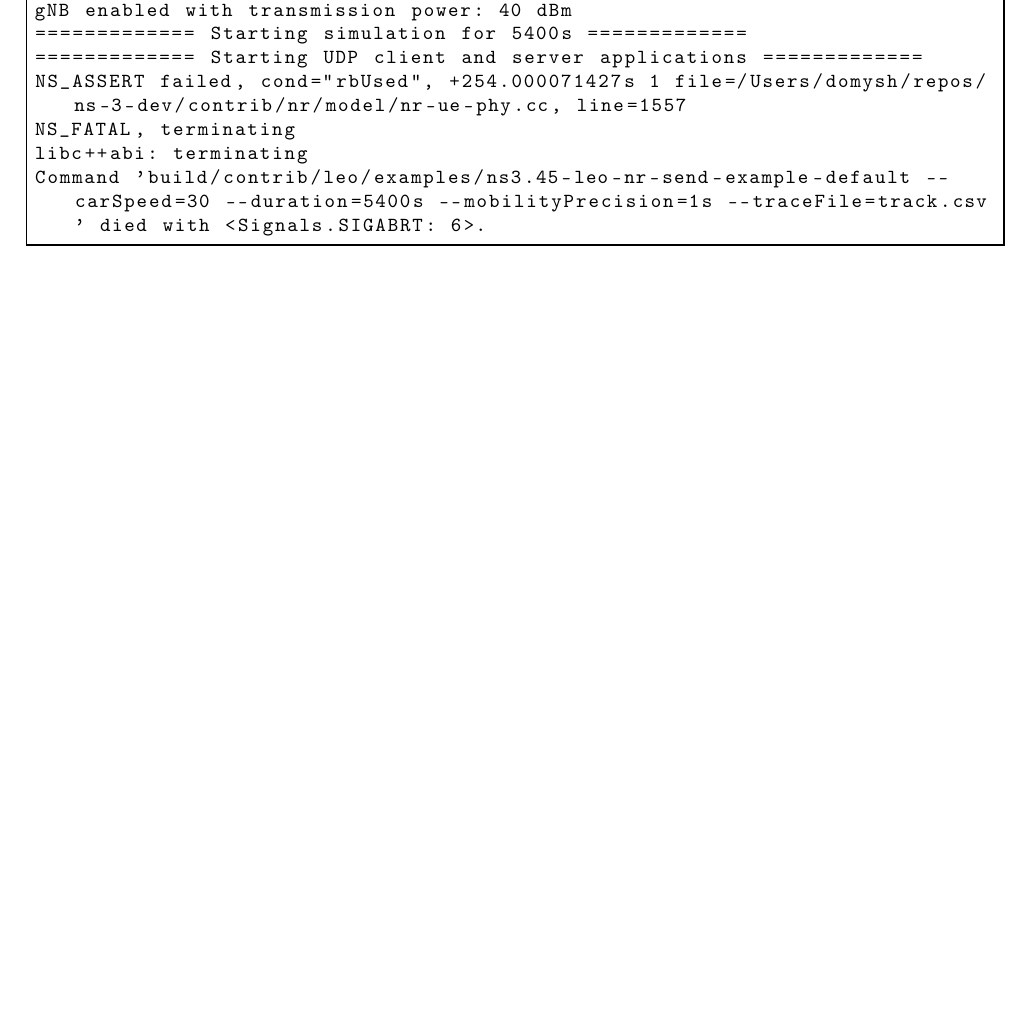
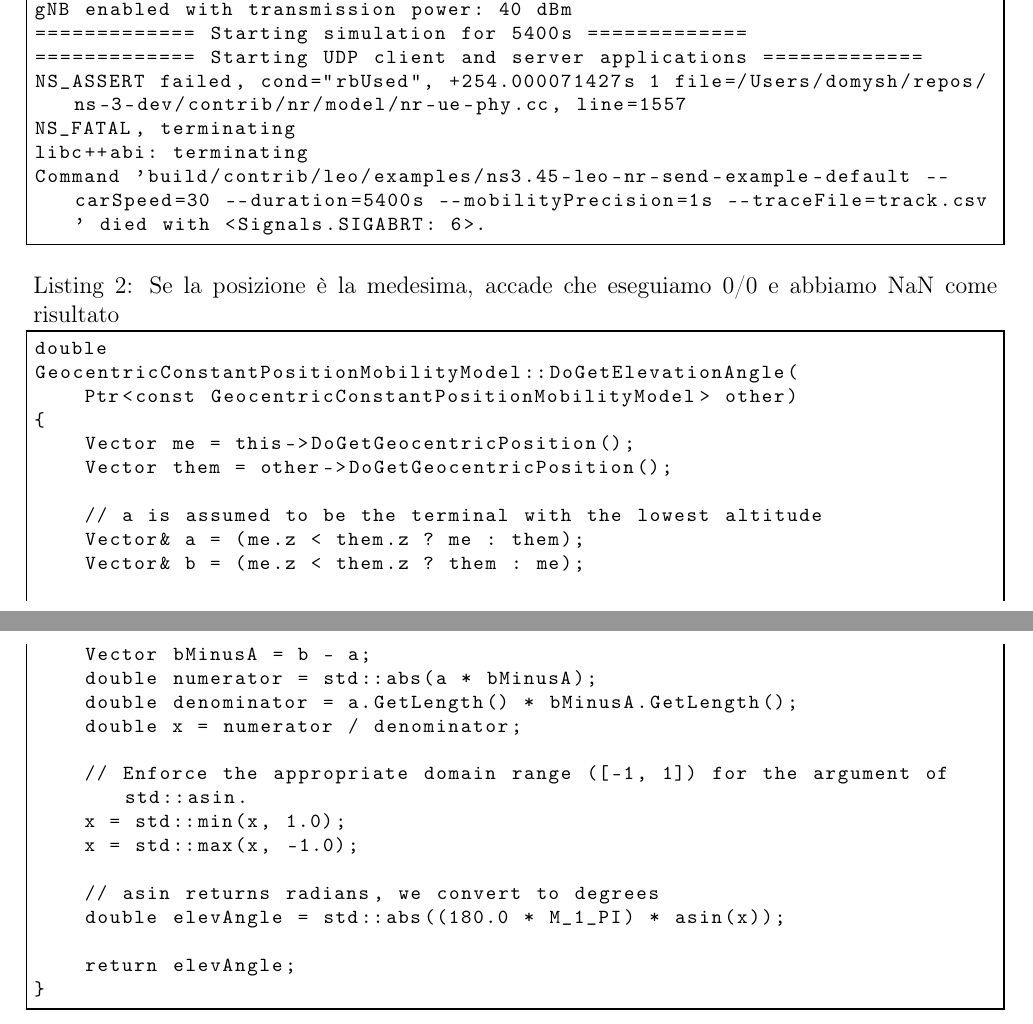
Before and after one commit to domysh/leo, a LaTeX document (doc/changelog.tex): part of page 8 of 9 before the commit and two parts of pages 9 and 10 of 11 after it, the two joined at a grey line, cut so that both start at the same text, the shorter picture padded with empty space. Compiled offline with pdfLaTeX.

Commit message:
fixes on positioning sats with leoorbit

```diff
--- a/doc/changelog.tex
+++ b/doc/changelog.tex
@@ -333,6 +357,44 @@ libc++abi: terminating
 Command 'build/contrib/leo/examples/ns3.45-leo-nr-send-example-default --carSpeed=30 --duration=5400s --mobilityPrecision=1s --traceFile=track.csv' died with <Signals.SIGABRT: 6>.
 \end{lstlisting}
 
+\begin{lstlisting}[
+    frame=single,
+    framerule=0.8pt,
+    basicstyle=\footnotesize\ttfamily,
+    breaklines=true,
+    caption={Se la posizione è la medesima, accade che eseguiamo 0/0 e abbiamo NaN come risultato},
+    label={lst:ns3-position-error}
+]
+double
+GeocentricConstantPositionMobilityModel::DoGetElevationAngle(
+    Ptr<const GeocentricConstantPositionMobilityModel> other)
+{
+    Vector me = this->DoGetGeocentricPosition();
+    Vector them = other->DoGetGeocentricPosition();
+
+    // a is assumed to be the terminal with the lowest altitude
+    Vector& a = (me.z < them.z ? me : them);
+    Vector& b = (me.z < them.z ? them : me);
+
+    Vector bMinusA = b - a;
+    double numerator = std::abs(a * bMinusA);
+    double denominator = a.GetLength() * bMinusA.GetLength();
+    double x = numerator / denominator;
+
+    // Enforce the appropriate domain range ([-1, 1]) for the argument of std::asin.
+    x = std::min(x, 1.0);
+    x = std::max(x, -1.0);
+
+    // asin returns radians, we convert to degrees
+    double elevAngle = std::abs((180.0 * M_1_PI) * asin(x));
+
+    return elevAngle;
+}
+\end{lstlisting}
+
+
+
+
 \cleardoublepage
 \bibliographystyle{unsrt}
 \phantomsection{}
```
Also changed, not shown: doc/assets/leo_orbit_more_planes.png (added), doc/assets/leo_orbit_more_sats.png (added), doc/assets/sat_custom_positioning.png (added), doc/changelog.tex (24 more changed lines), 5 other files.
